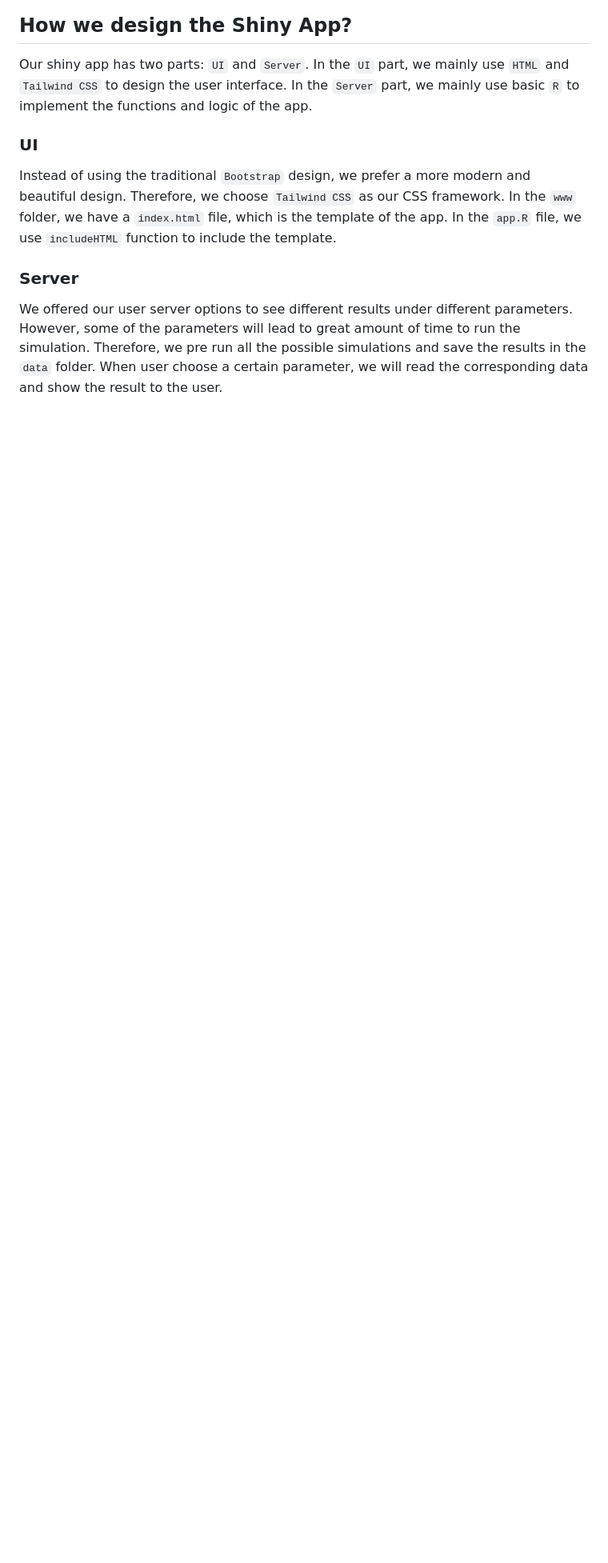
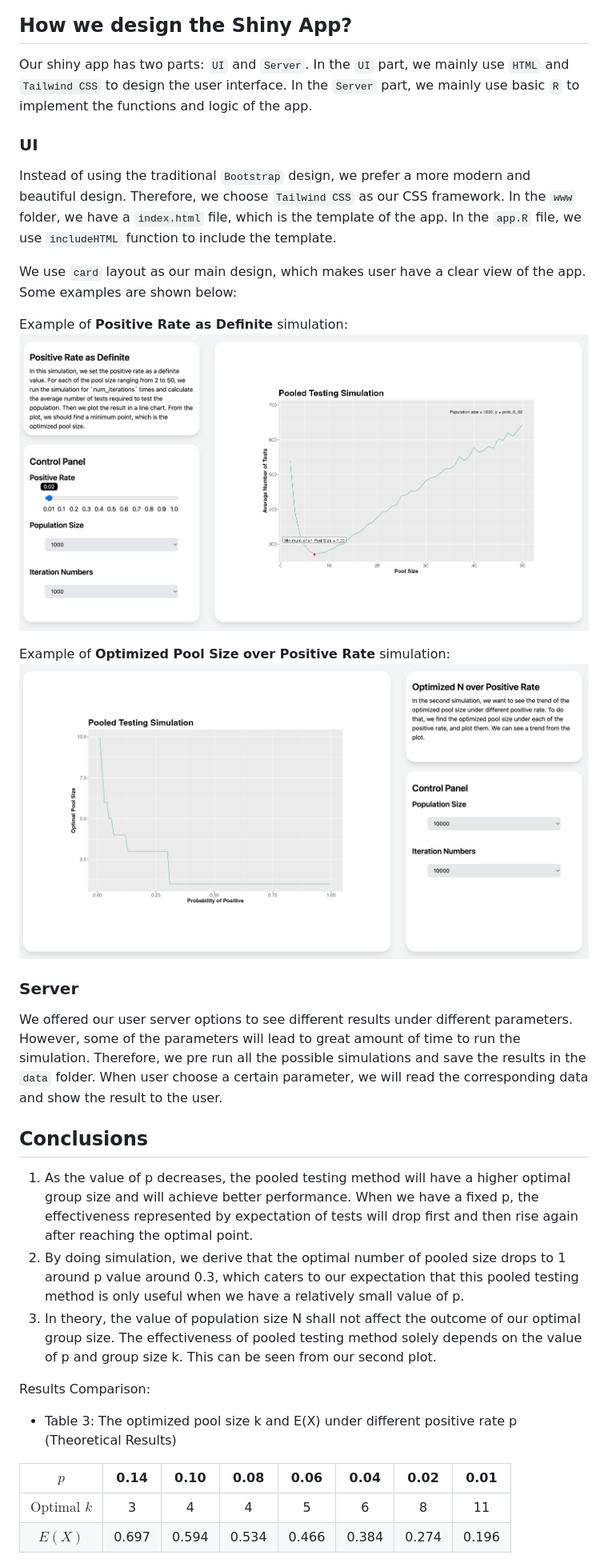
Before and after one commit to dukechain2333/2023-Fall-PHP2560-Final-Project, a Markdown page: README.md, the part around the change printed below. Shown: that part at 80% size. Drawn GitHub-style; pictures changed too: resources/simulation1_ui.png (added), resources/simulation2_ui.png (added); blank space fills up the shorter version.

```diff
--- a/README.md
+++ b/README.md
@@ -185,6 +186,14 @@ choose `Tailwind CSS` as our CSS framework.
 In the `www` folder, we have a `index.html` file, which is the template of the app. In the `app.R` file, we
 use `includeHTML` function to include the template.
 
+We use `card` layout as our main design, which makes user have a clear view of the app. Some examples are shown below:
+
+Example of **Positive Rate as Definite** simulation:
+![simulation 1 ui](resources/simulation1_ui.png)
+
+Example of **Optimized Pool Size over Positive Rate** simulation:
+![simulation 2 ui](resources/simulation2_ui.png)
+
 ### Server
 
 We offered our user server options to see different results under different parameters. However, some of the parameters
@@ -192,3 +201,23 @@ will
 lead to great amount of time to run the simulation. Therefore, we pre run all the possible simulations and save the
 results in the `data` folder.
 When user choose a certain parameter, we will read the corresponding data and show the result to the user.
+
+## Conclusions
+
+1. As the value of p decreases, the pooled testing method will have a higher optimal group size and will achieve better
+   performance. When we have a fixed p, the effectiveness represented by expectation of tests will drop first and then
+   rise again after reaching the optimal point.
+2. By doing simulation, we derive that the optimal number of pooled size drops to 1 around p value around 0.3, which
+   caters to our expectation that this pooled testing method is only useful when we have a relatively small value of p.
+3. In theory, the value of population size N shall not affect the outcome of our optimal group size. The effectiveness
+   of pooled testing method solely depends on the value of p and group size k. This can be seen from our second plot.
+
+Results Comparison:
+
+- Table 3: The optimized pool size k and E(X) under different positive rate p (Theoretical Results)
+
+|        $p$         | **0.14** | **0.10** | **0.08** | **0.06** | **0.04** | **0.02** | **0.01** |
+|:------------------:|:--------:|:--------:|:--------:|:--------:|:--------:|:--------:|:--------:|
+| $\text{Optimal }k$ |    3     |    4     |    4     |    5     |    6     |    8     |    11    |
+|       $E(X)$       |  0.697   |  0.594   |  0.534   |  0.466   |  0.384   |  0.274   |  0.196   |
+
```
Also changed, not shown: other parts of README.md (+19 -9 lines), 1 other file.
